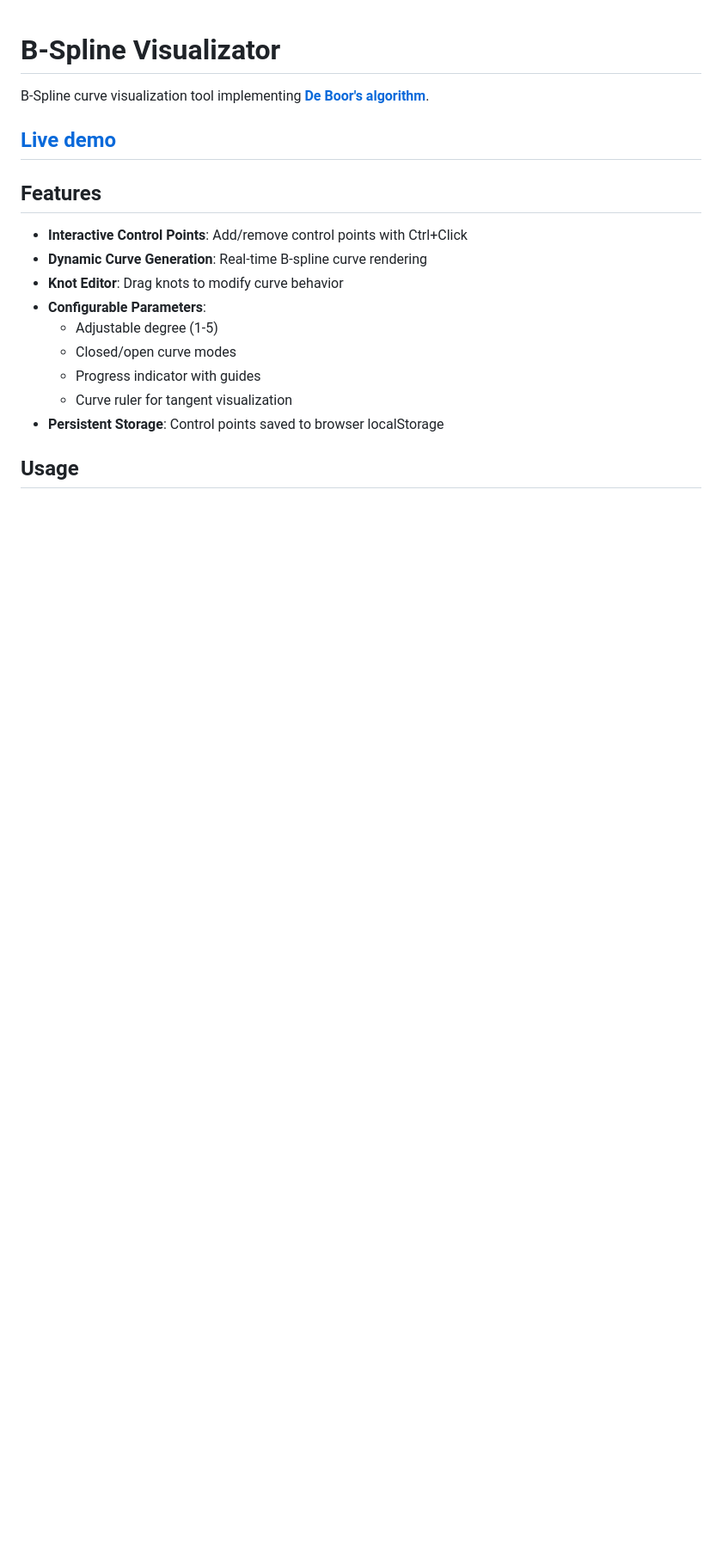
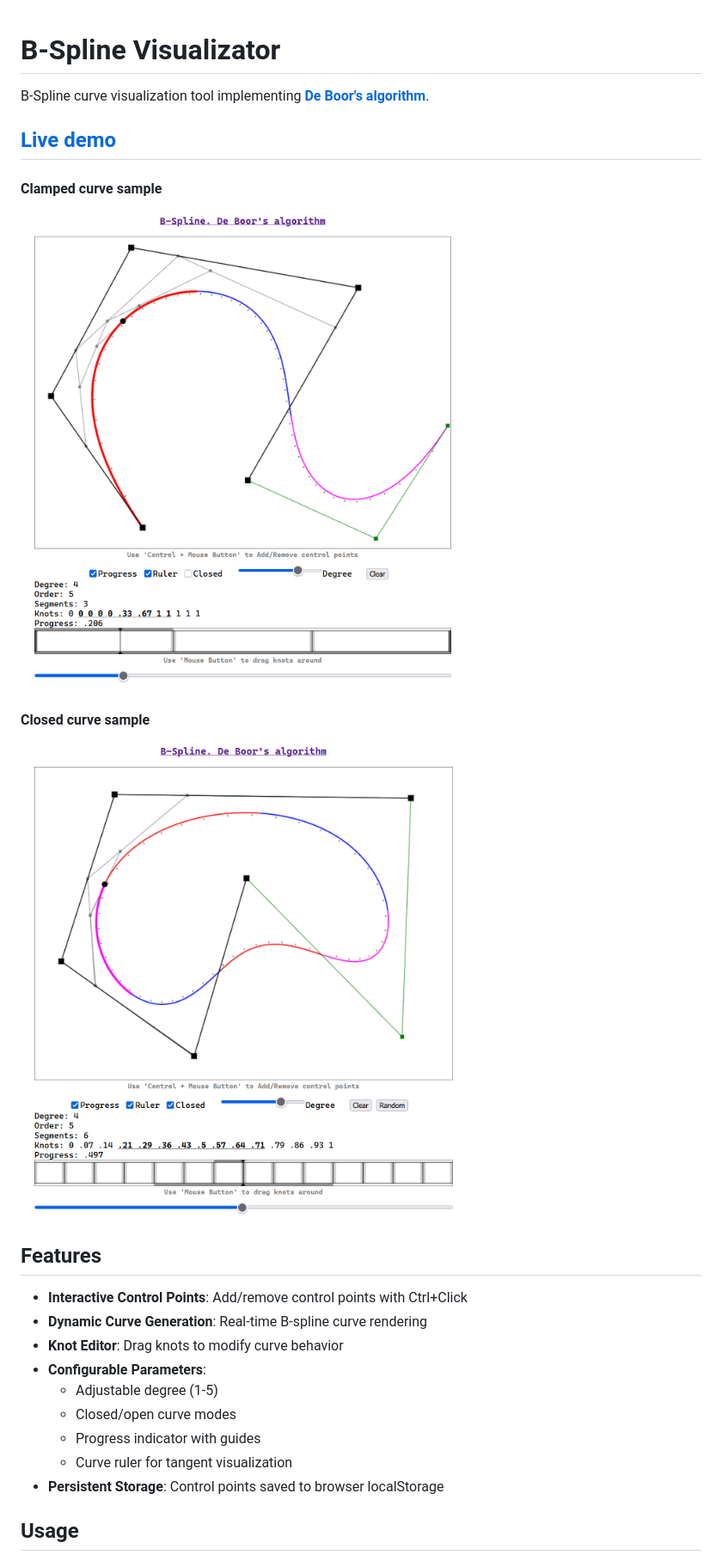
Before and after one commit to putyavka/bspline, a Markdown page: readme.md, the part around the change. Shown at 86% size. Drawn GitHub-style; pictures changed too: images/curve_clamped.png (added), images/curve_closed.png (added); blank space fills up the shorter version.

Commit message:
readme: sample images added

```diff
--- a/readme.md
+++ b/readme.md
@@ -3,6 +3,12 @@
 B-Spline curve visualization tool implementing [**De Boor's algorithm**](https://en.wikipedia.org/wiki/De_Boor%27s_algorithm).
 
 ## [Live demo](https://putyavka.github.io/bspline/dist/)
+
+#### Clamped curve sample
+![image](./images/curve_clamped.png)
+
+#### Closed curve sample
+![image](./images/curve_closed.png)
 
 ## Features
 
```
